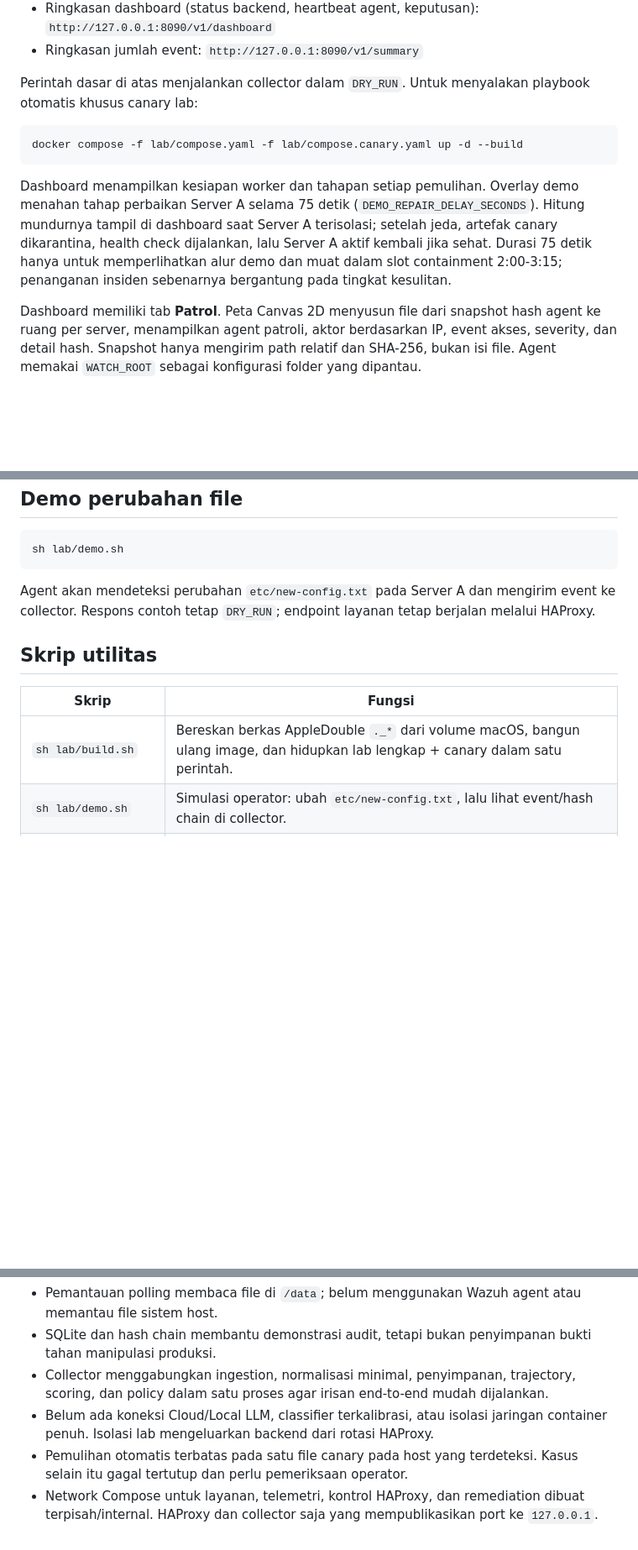
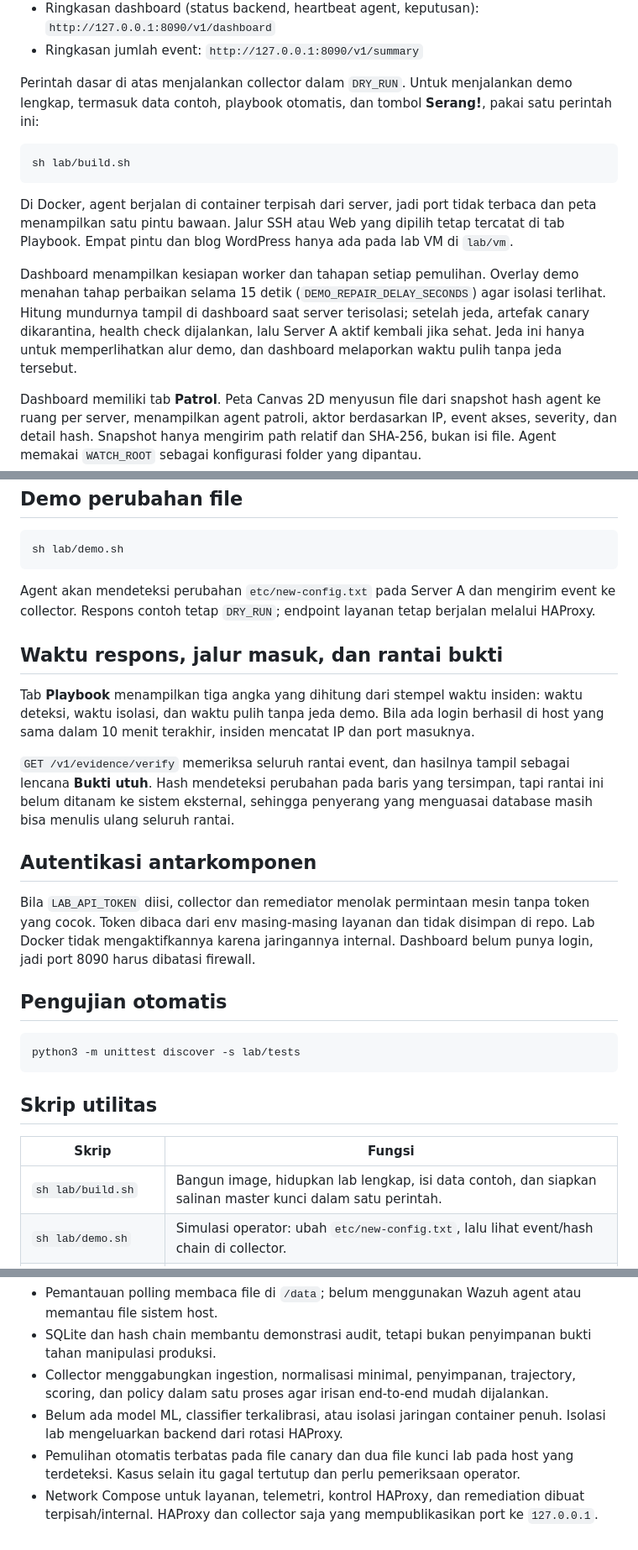
Before and after one commit to cyberforge-sec/DEFNETT, a Markdown page: lab/README.md, 3 parts joined by grey strips. Shown at 84% size. Rendered like a GitHub page; blank space fills up the shorter version.

````diff
--- a/lab/README.md
+++ b/lab/README.md
@@ -23,13 +23,15 @@ Docker Engine harus sudah aktif. Aplikasi tersedia hanya pada komputer lokal:
 - Ringkasan dashboard (status backend, heartbeat agent, keputusan): `http://127.0.0.1:8090/v1/dashboard`
 - Ringkasan jumlah event: `http://127.0.0.1:8090/v1/summary`
 
-Perintah dasar di atas menjalankan collector dalam `DRY_RUN`. Untuk menyalakan playbook otomatis khusus canary lab:
+Perintah dasar di atas menjalankan collector dalam `DRY_RUN`. Untuk menjalankan demo lengkap, termasuk data contoh, playbook otomatis, dan tombol **Serang!**, pakai satu perintah ini:
 
 ```sh
-docker compose -f lab/compose.yaml -f lab/compose.canary.yaml up -d --build
+sh lab/build.sh
 ```
 
-Dashboard menampilkan kesiapan worker dan tahapan setiap pemulihan. Overlay demo menahan tahap perbaikan Server A selama 75 detik (`DEMO_REPAIR_DELAY_SECONDS`). Hitung mundurnya tampil di dashboard saat Server A terisolasi; setelah jeda, artefak canary dikarantina, health check dijalankan, lalu Server A aktif kembali jika sehat. Durasi 75 detik hanya untuk memperlihatkan alur demo dan muat dalam slot containment 2:00-3:15; penanganan insiden sebenarnya bergantung pada tingkat kesulitan.
+Di Docker, agent berjalan di container terpisah dari server, jadi port tidak terbaca dan peta menampilkan satu pintu bawaan. Jalur SSH atau Web yang dipilih tetap tercatat di tab Playbook. Empat pintu dan blog WordPress hanya ada pada lab VM di `lab/vm`.
+
+Dashboard menampilkan kesiapan worker dan tahapan setiap pemulihan. Overlay demo menahan tahap perbaikan selama 15 detik (`DEMO_REPAIR_DELAY_SECONDS`) agar isolasi terlihat. Hitung mundurnya tampil di dashboard saat server terisolasi; setelah jeda, artefak canary dikarantina, health check dijalankan, lalu Server A aktif kembali jika sehat. Jeda ini hanya untuk memperlihatkan alur demo, dan dashboard melaporkan waktu pulih tanpa jeda tersebut.
 
 Dashboard memiliki tab **Patrol**. Peta Canvas 2D menyusun file dari snapshot hash agent ke ruang per server, menampilkan agent patroli, aktor berdasarkan IP, event akses, severity, dan detail hash. Snapshot hanya mengirim path relatif dan SHA-256, bukan isi file. Agent memakai `WATCH_ROOT` sebagai konfigurasi folder yang dipantau.
 
@@ -140,11 +142,27 @@ sh lab/demo.sh
 
 Agent akan mendeteksi perubahan `etc/new-config.txt` pada Server A dan mengirim event ke collector. Respons contoh tetap `DRY_RUN`; endpoint layanan tetap berjalan melalui HAProxy.
 
+## Waktu respons, jalur masuk, dan rantai bukti
+
+Tab **Playbook** menampilkan tiga angka yang dihitung dari stempel waktu insiden: waktu deteksi, waktu isolasi, dan waktu pulih tanpa jeda demo. Bila ada login berhasil di host yang sama dalam 10 menit terakhir, insiden mencatat IP dan port masuknya.
+
+`GET /v1/evidence/verify` memeriksa seluruh rantai event, dan hasilnya tampil sebagai lencana **Bukti utuh**. Hash mendeteksi perubahan pada baris yang tersimpan, tapi rantai ini belum ditanam ke sistem eksternal, sehingga penyerang yang menguasai database masih bisa menulis ulang seluruh rantai.
+
+## Autentikasi antarkomponen
+
+Bila `LAB_API_TOKEN` diisi, collector dan remediator menolak permintaan mesin tanpa token yang cocok. Token dibaca dari env masing-masing layanan dan tidak disimpan di repo. Lab Docker tidak mengaktifkannya karena jaringannya internal. Dashboard belum punya login, jadi port 8090 harus dibatasi firewall.
+
+## Pengujian otomatis
+
+```sh
+python3 -m unittest discover -s lab/tests
+```
+
 ## Skrip utilitas
 
 | Skrip | Fungsi |
 |---|---|
-| `sh lab/build.sh` | Bereskan berkas AppleDouble `._*` dari volume macOS, bangun ulang image, dan hidupkan lab lengkap + canary dalam satu perintah. |
+| `sh lab/build.sh` | Bangun image, hidupkan lab lengkap, isi data contoh, dan siapkan salinan master kunci dalam satu perintah. |
 | `sh lab/demo.sh` | Simulasi operator: ubah `etc/new-config.txt`, lalu lihat event/hash chain di collector. |
 | `sh lab/attack.sh` | Simulasi pencuri lewat HAProxy: mengintip file publik, menebak nama sensitif, lalu mencoba `etc/kunci1.dat`/`etc/kunci2.dat` termasuk `?download=1` — setiap percobaan ditolak 403 dan muncul sebagai event denied (animasi pencuri di Patrol bergolak). |
 | `sh lab/test-containment.sh` | Uji playbook penuh: canary → isolasi → karantina → verifikasi → rejoin + asersi trafik sebelum/selama/sesudah. |
@@ -172,6 +190,6 @@ Dashboard menampilkan heartbeat agent, status tiap worker, server yang menjadi t
 - Pemantauan polling membaca file di `/data`; belum menggunakan Wazuh agent atau memantau file sistem host.
 - SQLite dan hash chain membantu demonstrasi audit, tetapi bukan penyimpanan bukti tahan manipulasi produksi.
 - Collector menggabungkan ingestion, normalisasi minimal, penyimpanan, trajectory, scoring, dan policy dalam satu proses agar irisan end-to-end mudah dijalankan.
-- Belum ada koneksi Cloud/Local LLM, classifier terkalibrasi, atau isolasi jaringan container penuh. Isolasi lab mengeluarkan backend dari rotasi HAProxy.
-- Pemulihan otomatis terbatas pada satu file canary pada host yang terdeteksi. Kasus selain itu gagal tertutup dan perlu pemeriksaan operator.
+- Belum ada model ML, classifier terkalibrasi, atau isolasi jaringan container penuh. Isolasi lab mengeluarkan backend dari rotasi HAProxy.
+- Pemulihan otomatis terbatas pada file canary dan dua file kunci lab pada host yang terdeteksi. Kasus selain itu gagal tertutup dan perlu pemeriksaan operator.
 - Network Compose untuk layanan, telemetri, kontrol HAProxy, dan remediation dibuat terpisah/internal. HAProxy dan collector saja yang mempublikasikan port ke `127.0.0.1`.
````
Also changed, not shown: other parts of lab/README.md (+2 -2 lines), NASKAH_DEMO_3_ORANG.md (added, +142 -0 lines), README.md (+39 -0 lines), docs/DOKUMENTASI_TEKNIS.md (added, +62 -0 lines), docs/HASIL_UJI.md (added, +67 -0 lines), docs/thumbnail.jpg (added), lab/screenshots/11-playbook-metrik.png (added), 12 other files.
